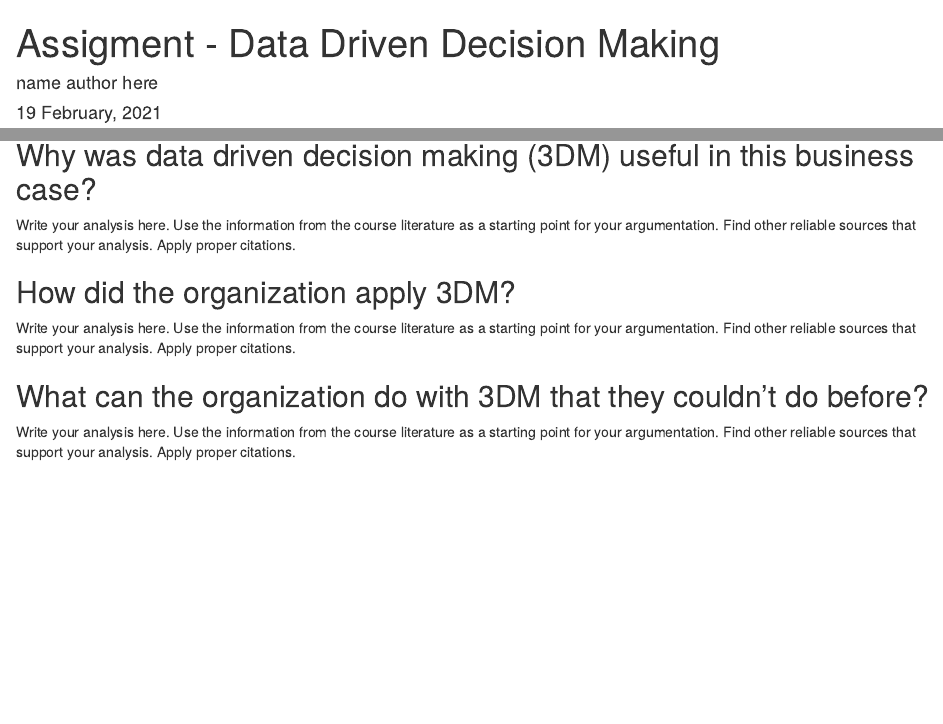
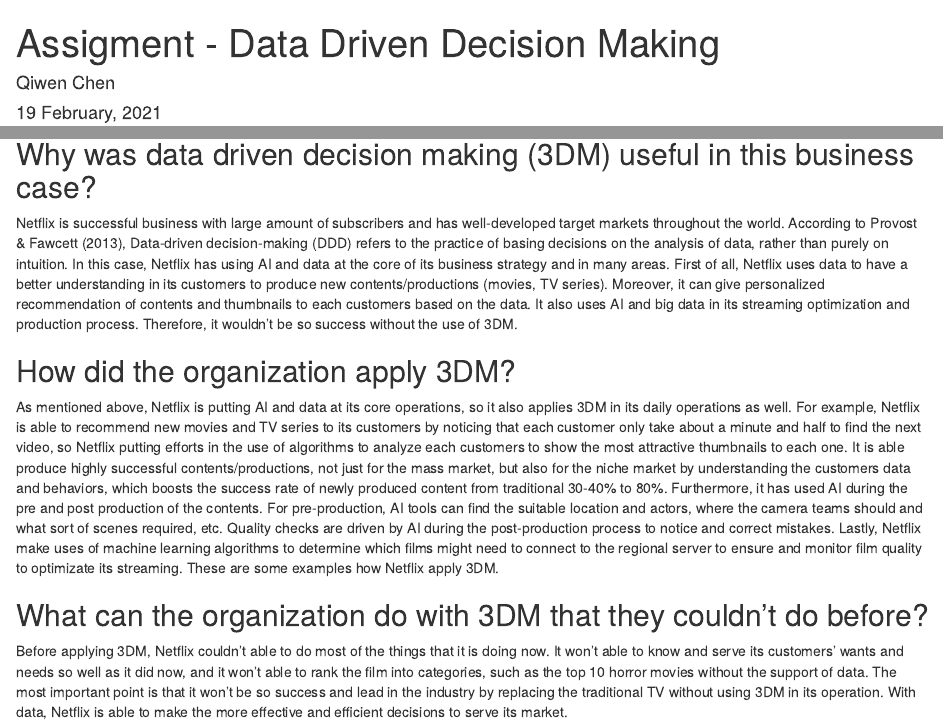
Before and after one commit to HAN-M3DM-Data-Science/spring2021-QiwenChen7, an R Markdown document (data-driven-decision-making.Rmd): the page in a window 1100 px wide, from its top, and a second part further down, joined at a grey line. Rendered offline with R 4.5, knitr and Pandoc, with nearby package versions.

Commit message:
video and text added

```diff
--- a/data-driven-decision-making.Rmd
+++ b/data-driven-decision-making.Rmd
@@ -1,4 +1,4 @@
 ---
 title: "Assigment - Data Driven Decision Making"
-author: name author here
+author: Qiwen Chen
 date: "`r format(Sys.time(), '%d %B, %Y')`"
@@ -8,3 +9,4 @@
     toc_depth: 2
 ---
 
+<iframe width="560" height="315" src="https://www.youtube.com/embed/8M5n3uhWKHE" frameborder="0" allow="accelerometer; autoplay; clipboard-write; encrypted-media; gyroscope; picture-in-picture" allowfullscreen data-external="1"></iframe>
@@ -19,12 +13,12 @@
 
 ## Why was data driven decision making (3DM) useful in this business case?
 
-Write your analysis here. Use the information from the course literature as a starting point for your argumentation. Find other reliable sources that support your analysis. Apply proper citations.
+Netflix is successful business with large amount of subscribers and has well-developed target markets throughout the world. According to Provost & Fawcett (2013), Data-driven decision-making (DDD) refers to the practice of basing decisions on the analysis of data, rather than purely on intuition. In this case, Netflix has using AI and data at the core of its business strategy and in many areas. First of all, Netflix uses data to have a better understanding in its customers to produce new contents/productions (movies, TV series). Moreover, it can give personalized recommendation of contents and thumbnails to each customers based on the data. It also uses AI and big data in its streaming optimization and production process. Therefore, it wouldn't be so success without the use of 3DM.
 
 ## How did the organization apply 3DM?
 
-Write your analysis here. Use the information from the course literature as a starting point for your argumentation. Find other reliable sources that support your analysis. Apply proper citations.
+As mentioned above, Netflix is putting AI and data at its core operations, so it also applies 3DM in its daily operations as well. For example, Netflix is able to recommend new movies and TV series to its customers by noticing that each customer only take about a minute and half to find the next video, so Netflix putting efforts in the use of algorithms to analyze each customers to show the most attractive thumbnails to each one. It is able produce highly successful contents/productions, not just for the mass market, but also for the niche market by understanding the customers data and behaviors, which boosts the success rate of newly produced content from traditional 30-40% to 80%. Furthermore, it has used AI during the pre and post production of the contents. For pre-production, AI tools can find the suitable location and actors, where the camera teams should and what sort of scenes required, etc. Quality checks are driven by AI during the post-production process to notice and correct mistakes. Lastly, Netflix make uses of machine learning algorithms to determine which films might need to connect to the regional server to ensure and monitor film quality to optimizate its streaming. These are some examples how Netflix apply 3DM.
 
 ## What can the organization do with 3DM that they couldn’t do before?
 
-Write your analysis here. Use the information from the course literature as a starting point for your argumentation. Find other reliable sources that support your analysis. Apply proper citations.
+Before applying 3DM, Netflix couldn't able to do most of the things that it is doing now. It won't able to know and serve its customers' wants and needs so well as it did now, and it won't able to rank the film into categories, such as the top 10 horror movies without the support of data. The most important point is that it won't be so success and lead in the industry by replacing the traditional TV without using 3DM in its operation. With data, Netflix is able to make the more effective and efficient decisions to serve its market.
```
Also changed, not shown: data-driven-decision-making.nb.html, data-driven-decision-making.Rmd (9 more changed lines).
